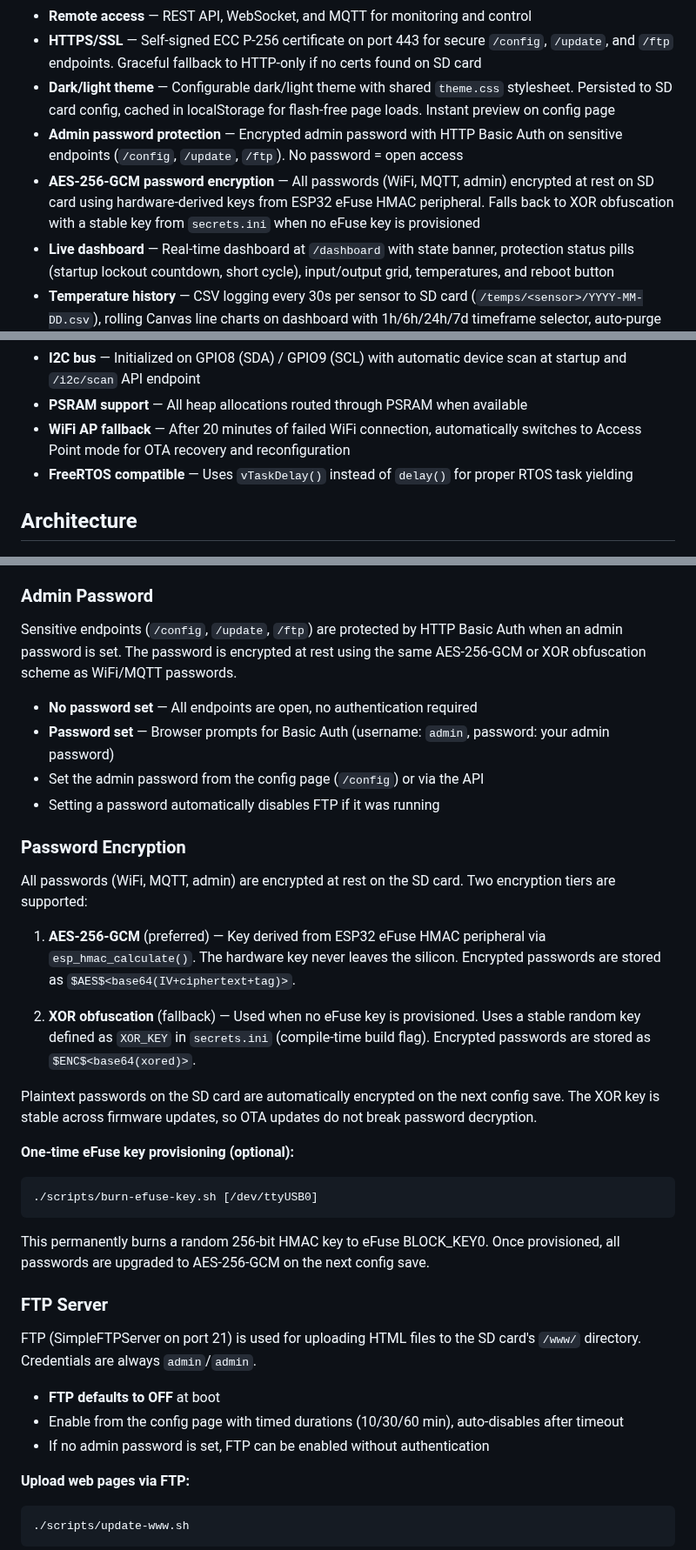
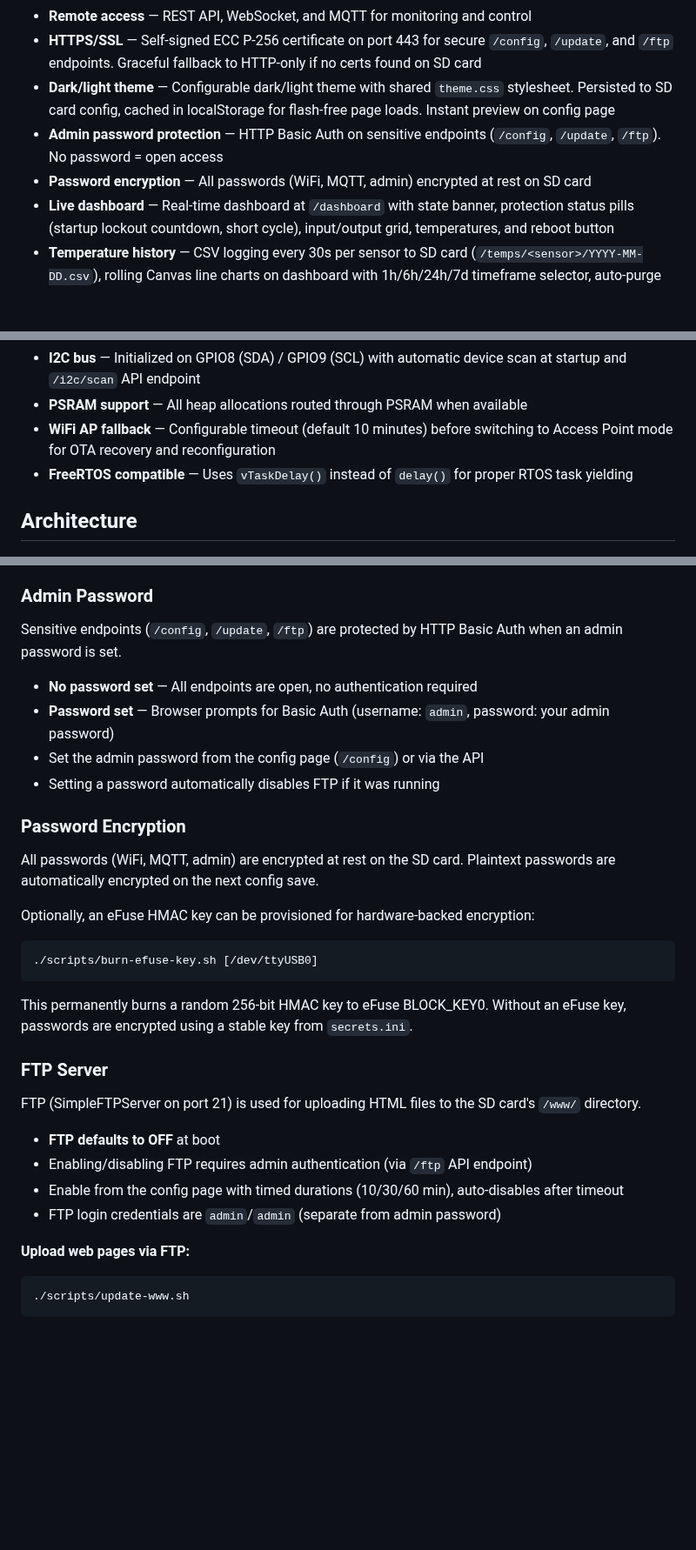
Before and after one commit to alpauna/GoodmanHPCtrl, a Markdown page: README.md, 3 parts joined by grey strips. Shown at 87% size. Drawn GitHub-style; blank space fills up the shorter version.

Commit message:
Clean up README: remove encryption details, fix FTP auth docs
- Remove specific encryption scheme names and storage formats
- FTP activation requires admin auth (was documented as open)
- Update AP fallback to mention configurable timeout (default 10 min)
- Simplify password encryption section

Co-Authored-By: Claude Opus 4.6 <noreply@anthropic.com>

````diff
--- a/README.md
+++ b/README.md
@@ -18,8 +18,8 @@ ESP32-based controller for Goodman heatpumps with support for cooling, heating,
 - **Remote access** — REST API, WebSocket, and MQTT for monitoring and control
 - **HTTPS/SSL** — Self-signed ECC P-256 certificate on port 443 for secure `/config`, `/update`, and `/ftp` endpoints. Graceful fallback to HTTP-only if no certs found on SD card
 - **Dark/light theme** — Configurable dark/light theme with shared `theme.css` stylesheet. Persisted to SD card config, cached in localStorage for flash-free page loads. Instant preview on config page
-- **Admin password protection** — Encrypted admin password with HTTP Basic Auth on sensitive endpoints (`/config`, `/update`, `/ftp`). No password = open access
-- **AES-256-GCM password encryption** — All passwords (WiFi, MQTT, admin) encrypted at rest on SD card using hardware-derived keys from ESP32 eFuse HMAC peripheral. Falls back to XOR obfuscation with a stable key from `secrets.ini` when no eFuse key is provisioned
+- **Admin password protection** — HTTP Basic Auth on sensitive endpoints (`/config`, `/update`, `/ftp`). No password = open access
+- **Password encryption** — All passwords (WiFi, MQTT, admin) encrypted at rest on SD card
 - **Live dashboard** — Real-time dashboard at `/dashboard` with state banner, protection status pills (startup lockout countdown, short cycle), input/output grid, temperatures, and reboot button
 - **Temperature history** — CSV logging every 30s per sensor to SD card (`/temps/<sensor>/YYYY-MM-DD.csv`), rolling Canvas line charts on dashboard with 1h/6h/24h/7d timeframe selector, auto-purge after 31 days
 - **Web-based configuration** — HTML pages served from `/www/` on SD card for configuration, OTA updates, and monitoring
@@ -31,7 +31,7 @@ ESP32-based controller for Goodman heatpumps with support for cooling, heating,
 - **NTP time sync** — Automatic time synchronization from NTP servers, refreshes every 2 hours
 - **I2C bus** — Initialized on GPIO8 (SDA) / GPIO9 (SCL) with automatic device scan at startup and `/i2c/scan` API endpoint
 - **PSRAM support** — All heap allocations routed through PSRAM when available
-- **WiFi AP fallback** — After 20 minutes of failed WiFi connection, automatically switches to Access Point mode for OTA recovery and reconfiguration
+- **WiFi AP fallback** — Configurable timeout (default 10 minutes) before switching to Access Point mode for OTA recovery and reconfiguration
 - **FreeRTOS compatible** — Uses `vTaskDelay()` instead of `delay()` for proper RTOS task yielding
 
 ## Architecture
@@ -325,7 +325,7 @@ This creates `cert.pem` and `key.pem` (ECC P-256, 10-year validity). Copy both t
 
 ### Admin Password
 
-Sensitive endpoints (`/config`, `/update`, `/ftp`) are protected by HTTP Basic Auth when an admin password is set. The password is encrypted at rest using the same AES-256-GCM or XOR obfuscation scheme as WiFi/MQTT passwords.
+Sensitive endpoints (`/config`, `/update`, `/ftp`) are protected by HTTP Basic Auth when an admin password is set.
 
 - **No password set** — All endpoints are open, no authentication required
 - **Password set** — Browser prompts for Basic Auth (username: `admin`, password: your admin password)
@@ -334,29 +334,24 @@ Sensitive endpoints (`/config`, `/update`, `/ftp`) are protected by HTTP Basic A
 
 ### Password Encryption
 
-All passwords (WiFi, MQTT, admin) are encrypted at rest on the SD card. Two encryption tiers are supported:
+All passwords (WiFi, MQTT, admin) are encrypted at rest on the SD card. Plaintext passwords are automatically encrypted on the next config save.
 
-1. **AES-256-GCM** (preferred) — Key derived from ESP32 eFuse HMAC peripheral via `esp_hmac_calculate()`. The hardware key never leaves the silicon. Encrypted passwords are stored as `$AES$<base64(IV+ciphertext+tag)>`.
-
-2. **XOR obfuscation** (fallback) — Used when no eFuse key is provisioned. Uses a stable random key defined as `XOR_KEY` in `secrets.ini` (compile-time build flag). Encrypted passwords are stored as `$ENC$<base64(xored)>`.
-
-Plaintext passwords on the SD card are automatically encrypted on the next config save. The XOR key is stable across firmware updates, so OTA updates do not break password decryption.
-
-**One-time eFuse key provisioning (optional):**
+Optionally, an eFuse HMAC key can be provisioned for hardware-backed encryption:
 
 ```bash
 ./scripts/burn-efuse-key.sh [/dev/ttyUSB0]
 ```
 
-This permanently burns a random 256-bit HMAC key to eFuse BLOCK_KEY0. Once provisioned, all passwords are upgraded to AES-256-GCM on the next config save.
+This permanently burns a random 256-bit HMAC key to eFuse BLOCK_KEY0. Without an eFuse key, passwords are encrypted using a stable key from `secrets.ini`.
 
 ### FTP Server
 
-FTP (SimpleFTPServer on port 21) is used for uploading HTML files to the SD card's `/www/` directory. Credentials are always `admin`/`admin`.
+FTP (SimpleFTPServer on port 21) is used for uploading HTML files to the SD card's `/www/` directory.
 
 - **FTP defaults to OFF** at boot
+- Enabling/disabling FTP requires admin authentication (via `/ftp` API endpoint)
 - Enable from the config page with timed durations (10/30/60 min), auto-disables after timeout
-- If no admin password is set, FTP can be enabled without authentication
+- FTP login credentials are `admin`/`admin` (separate from admin password)
 
 **Upload web pages via FTP:**
 
````
Also changed, not shown: other parts of README.md (+4 -4 lines).
